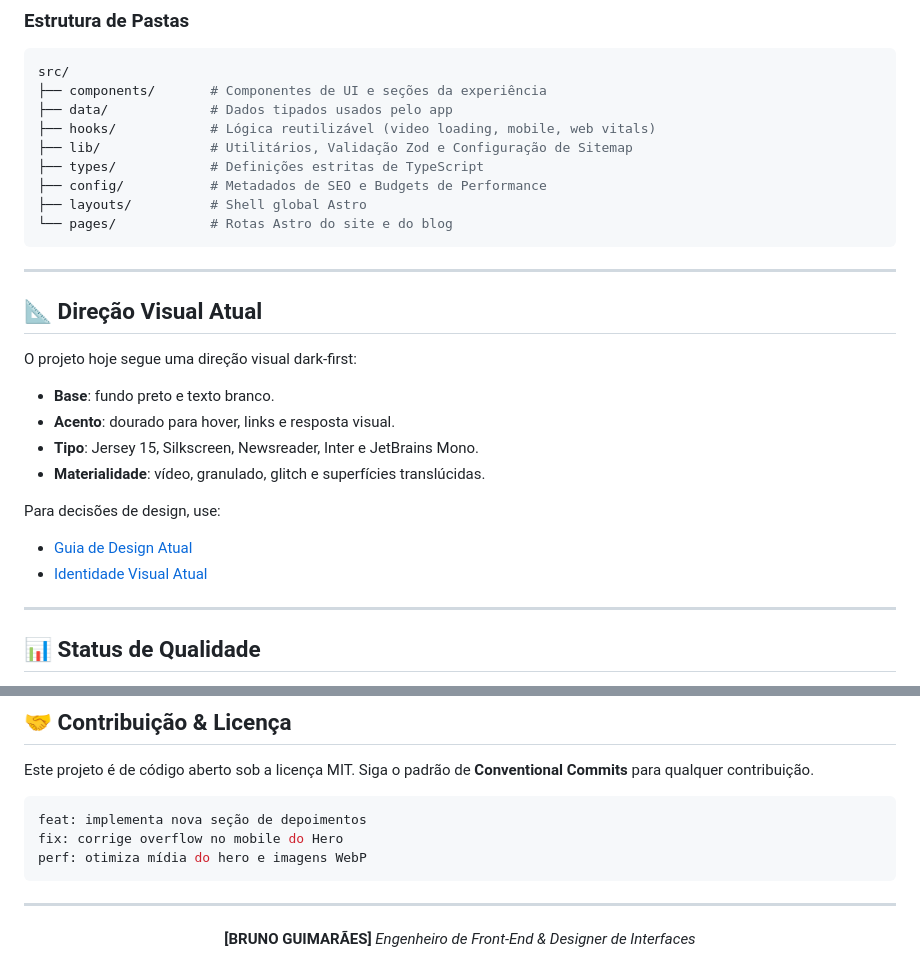
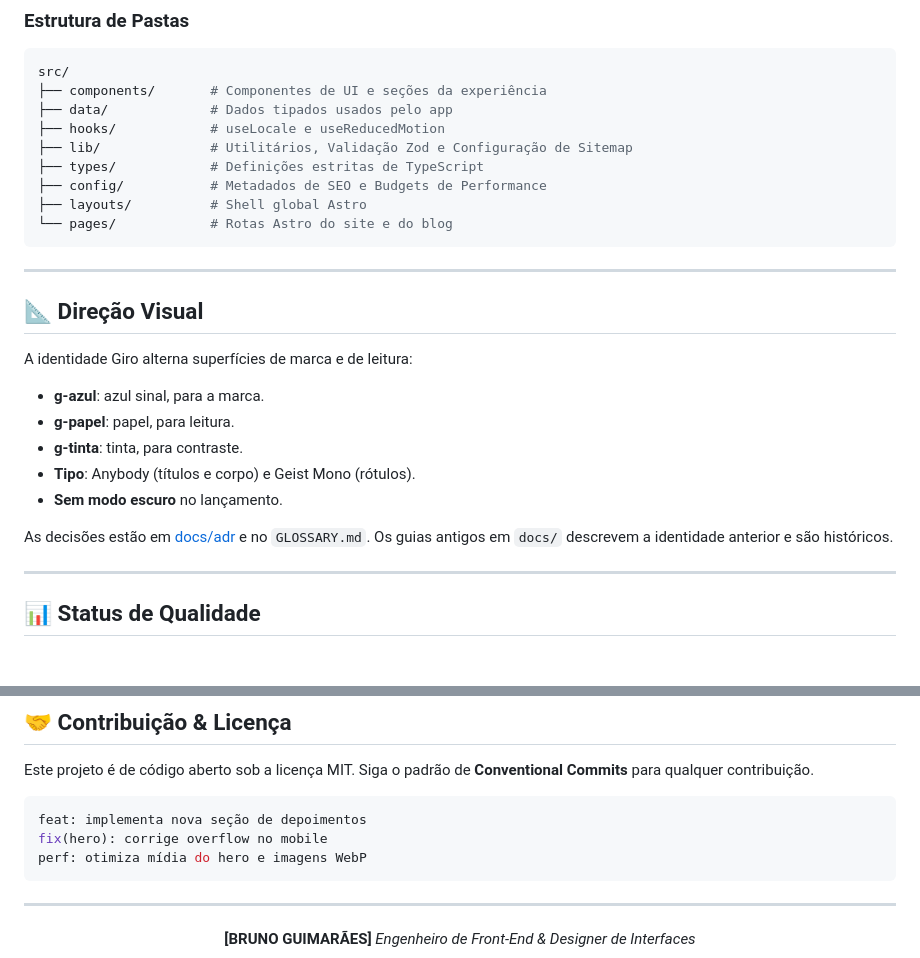
Before and after one commit to devguimaraes/developer-bruno, a Markdown page: README.md, 2 parts joined by grey strips. Rendered like a GitHub page.

Commit message:
docs: atualiza CLAUDE.md e README para a Giro e apaga o GEMINI.md
Navegação, âncoras e regra de overflow no CLAUDE.md. README sem brutalismo, GSAP, Lenis e fontes antigas.

````diff
--- a/README.md
+++ b/README.md
@@ -77,7 +78,7 @@ O servidor local sobe em `http://127.0.0.1:4321/`, e esse é o endereço esperad
 src/
 ├── components/       # Componentes de UI e seções da experiência
 ├── data/             # Dados tipados usados pelo app
-├── hooks/            # Lógica reutilizável (video loading, mobile, web vitals)
+├── hooks/            # useLocale e useReducedMotion
 ├── lib/              # Utilitários, Validação Zod e Configuração de Sitemap
 ├── types/            # Definições estritas de TypeScript
 ├── config/           # Metadados de SEO e Budgets de Performance
@@ -87,17 +88,16 @@ src/
 
 ---
 
-## 📐 Direção Visual Atual
+## 📐 Direção Visual
 
-O projeto hoje segue uma direção visual dark-first:
-- **Base**: fundo preto e texto branco.
-- **Acento**: dourado para hover, links e resposta visual.
-- **Tipo**: Jersey 15, Silkscreen, Newsreader, Inter e JetBrains Mono.
-- **Materialidade**: vídeo, granulado, glitch e superfícies translúcidas.
+A identidade Giro alterna superfícies de marca e de leitura:
+- **g-azul**: azul sinal, para a marca.
+- **g-papel**: papel, para leitura.
+- **g-tinta**: tinta, para contraste.
+- **Tipo**: Anybody (títulos e corpo) e Geist Mono (rótulos).
+- **Sem modo escuro** no lançamento.
 
-Para decisões de design, use:
-- [Guia de Design Atual](docs/guia-de-design-atual.md)
-- [Identidade Visual Atual](docs/identidade-visual-atual.md)
+As decisões estão em [docs/adr](docs/adr) e no `GLOSSARY.md`. Os guias antigos em `docs/` descrevem a identidade anterior e são históricos.
 
 ---
 
@@ -116,7 +116,7 @@ Este projeto é de código aberto sob a licença MIT. Siga o padrão de **Conven
 
 ```bash
 feat: implementa nova seção de depoimentos
-fix: corrige overflow no mobile do Hero
+fix(hero): corrige overflow no mobile
 perf: otimiza mídia do hero e imagens WebP
 ```
 
````
Also changed, not shown: other parts of README.md (+8 -7 lines), CLAUDE.md (+7 -5 lines), GEMINI.md (deleted, +0 -106 lines).
